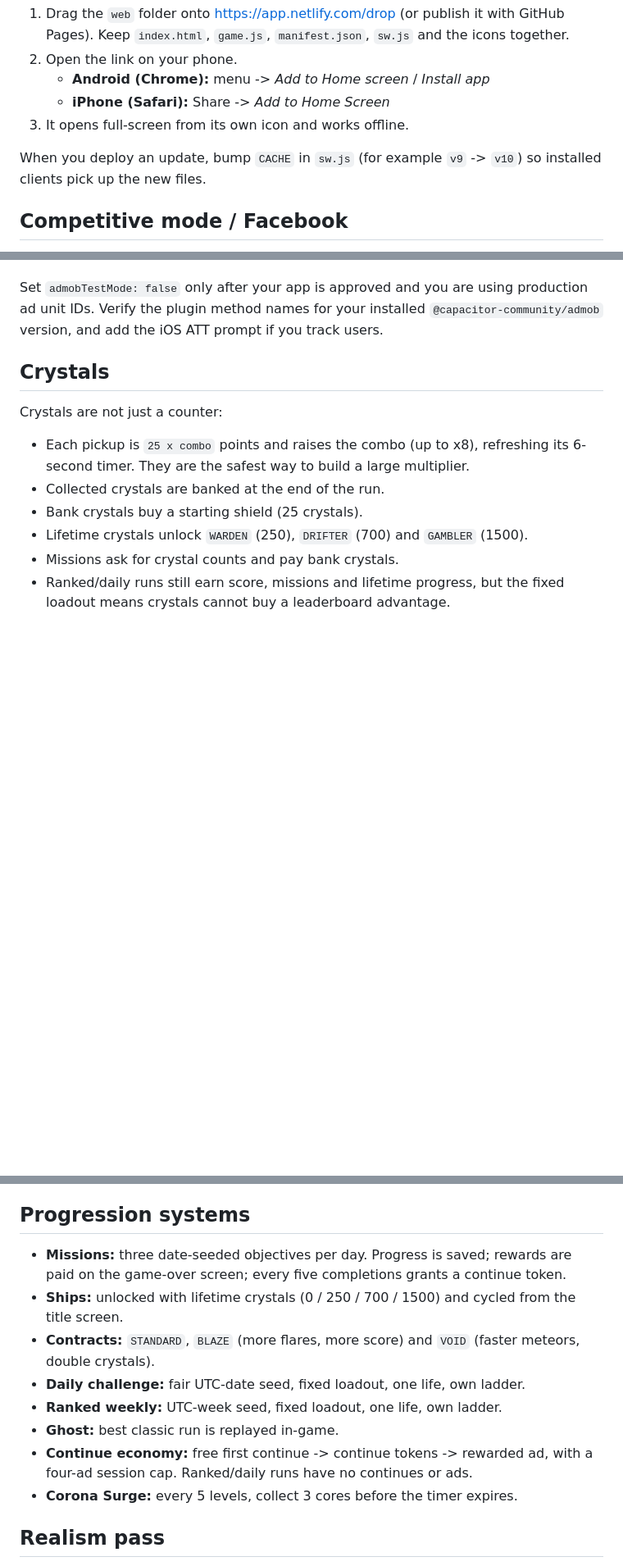
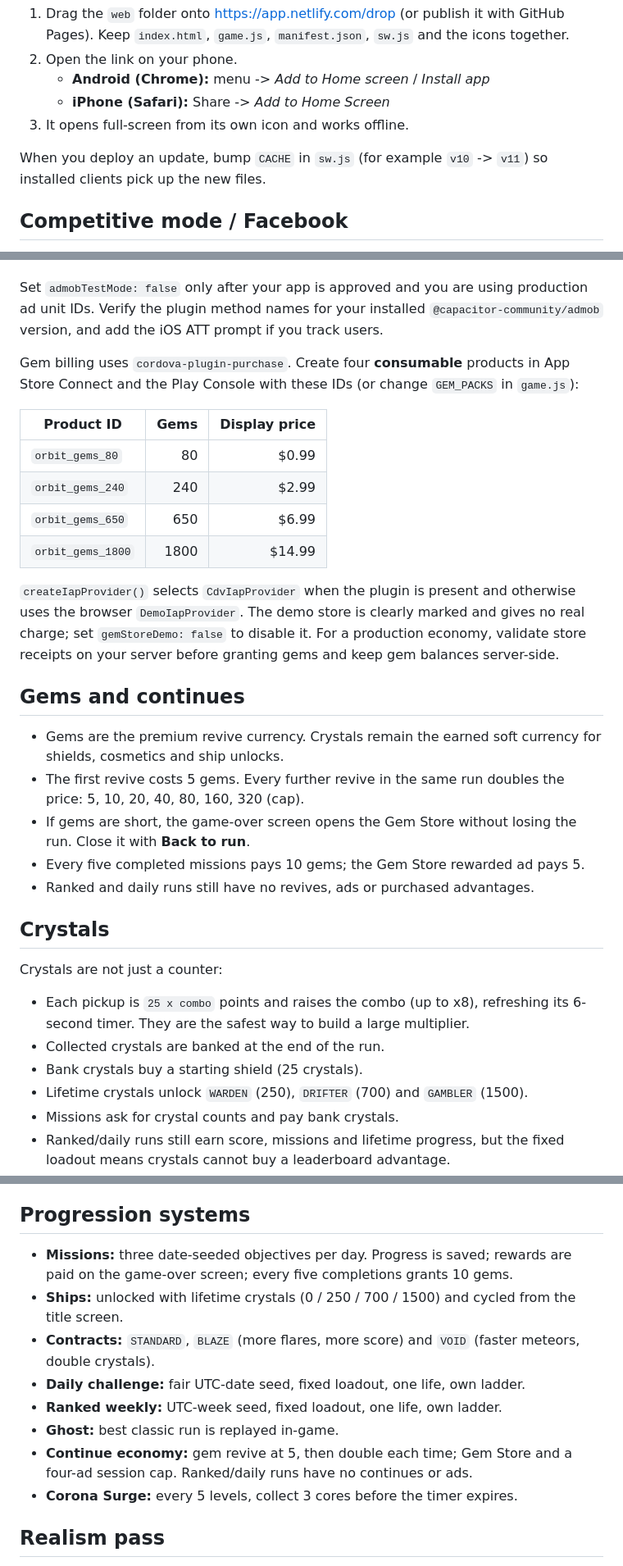
Before and after one commit to AyinkxLab/orbit-runner, a Markdown page: web/README.md, 3 parts joined by grey strips. Shown at 82% size. Rendered like a GitHub page; blank space fills up the shorter version.

```diff
--- a/web/README.md
+++ b/web/README.md
@@ -49,7 +51,7 @@ The game has to be online over HTTPS before a phone can install it:
    - **iPhone (Safari):** Share -> *Add to Home Screen*
 3. It opens full-screen from its own icon and works offline.
 
-When you deploy an update, bump `CACHE` in `sw.js` (for example `v9` -> `v10`) so
+When you deploy an update, bump `CACHE` in `sw.js` (for example `v10` -> `v11`) so
 installed clients pick up the new files.
 
 ## Competitive mode / Facebook
@@ -134,6 +141,34 @@ production ad unit IDs. Verify the plugin method names for your installed
 `@capacitor-community/admob` version, and add the iOS ATT prompt if you track
 users.
 
+Gem billing uses `cordova-plugin-purchase`. Create four **consumable** products
+in App Store Connect and the Play Console with these IDs (or change `GEM_PACKS`
+in `game.js`):
+
+| Product ID | Gems | Display price |
+|---|---:|---:|
+| `orbit_gems_80` | 80 | $0.99 |
+| `orbit_gems_240` | 240 | $2.99 |
+| `orbit_gems_650` | 650 | $6.99 |
+| `orbit_gems_1800` | 1800 | $14.99 |
+
+`createIapProvider()` selects `CdvIapProvider` when the plugin is present and
+otherwise uses the browser `DemoIapProvider`. The demo store is clearly marked
+and gives no real charge; set `gemStoreDemo: false` to disable it. For a
+production economy, validate store receipts on your server before granting gems
+and keep gem balances server-side.
+
+## Gems and continues
+
+- Gems are the premium revive currency. Crystals remain the earned soft currency
+  for shields, cosmetics and ship unlocks.
+- The first revive costs 5 gems. Every further revive in the same run doubles the
+  price: 5, 10, 20, 40, 80, 160, 320 (cap).
+- If gems are short, the game-over screen opens the Gem Store without losing the
+  run. Close it with **Back to run**.
+- Every five completed missions pays 10 gems; the Gem Store rewarded ad pays 5.
+- Ranked and daily runs still have no revives, ads or purchased advantages.
+
 ## Crystals
 
 Crystals are not just a counter:
@@ -150,8 +185,7 @@ Crystals are not just a counter:
 ## Progression systems
 
 - **Missions:** three date-seeded objectives per day. Progress is saved; rewards
-  are paid on the game-over screen; every five completions grants a continue
-  token.
+  are paid on the game-over screen; every five completions grants 10 gems.
 - **Ships:** unlocked with lifetime crystals (0 / 250 / 700 / 1500) and cycled
   from the title screen.
 - **Contracts:** `STANDARD`, `BLAZE` (more flares, more score) and `VOID`
@@ -159,8 +193,8 @@ Crystals are not just a counter:
 - **Daily challenge:** fair UTC-date seed, fixed loadout, one life, own ladder.
 - **Ranked weekly:** UTC-week seed, fixed loadout, one life, own ladder.
 - **Ghost:** best classic run is replayed in-game.
-- **Continue economy:** free first continue -> continue tokens -> rewarded ad,
-  with a four-ad session cap. Ranked/daily runs have no continues or ads.
+- **Continue economy:** gem revive at 5, then double each time; Gem Store and a
+  four-ad session cap. Ranked/daily runs have no continues or ads.
 - **Corona Surge:** every 5 levels, collect 3 cores before the timer expires.
 
 ## Realism pass
```
Also changed, not shown: other parts of web/README.md (+14 -7 lines), README.md (+29 -8 lines), desktop/orbit_ad.png, desktop/orbit_gem_store.png (added), desktop/orbit_over.png, desktop/orbit_play.png, desktop/orbit_title.png, 9 other files.
